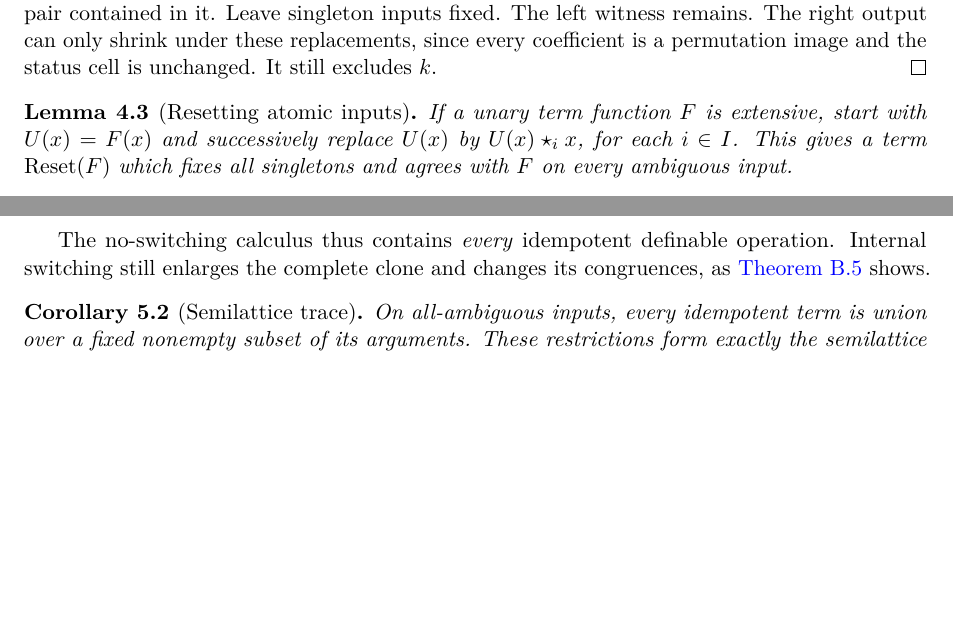
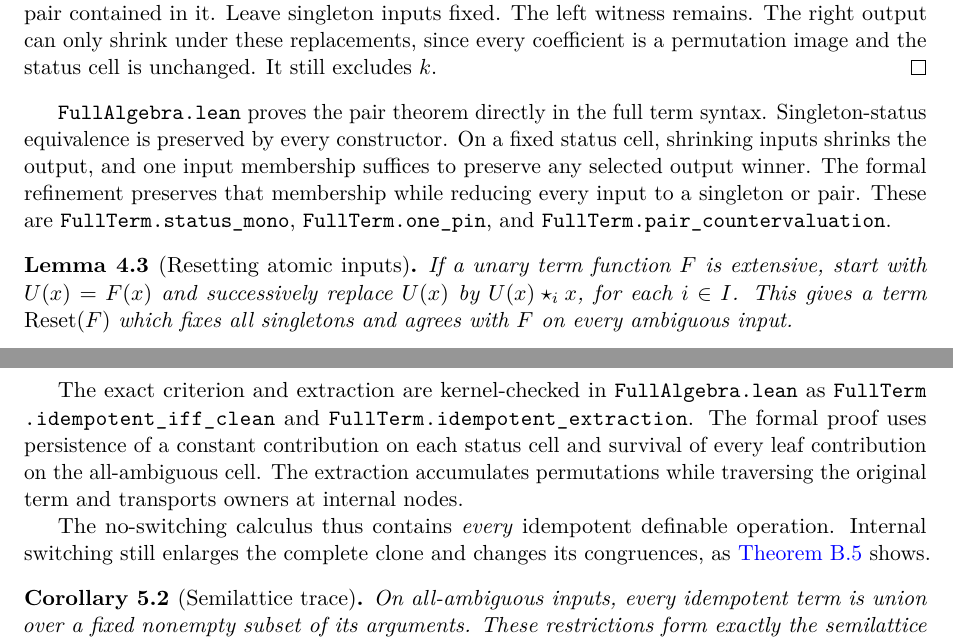
Before and after one commit to elazarg/KFOL, a LaTeX paper (main.tex, which reads sections/algebra-intrinsic.tex, sections/algebra-tests.tex): two parts of pages 9 and 10 of 65 before the commit and two parts of pages 9 and 11 of 66 after it, joined at a grey line, cut so that both start at the same text, the shorter picture padded with empty space. Compiled offline with pdfLaTeX.

Commit message:
Mechanize sharp full-signature tests and exact idempotent elimination

```diff
--- a/main.tex
+++ b/main.tex
@@ -41,7 +41,7 @@
 
 \title{Rational Owned Choice:\\Player Views, Sharp Tests, and Intrinsic Fragments}
 \author{Elazar Gershuni\\Technion}
-\date{30 October 2026}
+\date{1 November 2026}
 
 \begin{document}
 \maketitle
--- a/sections/algebra-intrinsic.tex
+++ b/sections/algebra-intrinsic.tex
@@ -40,6 +40,14 @@ is idempotent because its primitive choices are. A traversal accumulating
 permutations both checks the criterion and transports the owners,
 without expanding the tree.
 \end{proof}
+
+The exact criterion and extraction are kernel-checked in
+\texttt{FullAlgebra.lean} as \path{FullTerm.idempotent_iff_clean} and
+\path{FullTerm.idempotent_extraction}. The formal proof uses persistence
+of a constant contribution on each status cell and survival of every
+leaf contribution on the all-ambiguous cell. The extraction accumulates
+permutations while traversing the original term and transports owners
+at internal nodes.
 
 The no-switching calculus thus contains \emph{every} idempotent definable
 operation. Internal switching still enlarges the complete clone and
--- a/sections/algebra-tests.tex
+++ b/sections/algebra-tests.tex
@@ -48,6 +48,15 @@ these replacements, since every coefficient is a permutation image and
 the status cell is unchanged. It still excludes $k$.
 \end{proof}
 
+\texttt{FullAlgebra.lean} proves the pair theorem directly in the full
+term syntax. Singleton-status equivalence is preserved by every
+constructor. On a fixed status cell, shrinking inputs shrinks the output,
+and one input membership suffices to preserve any selected output winner.
+The formal refinement preserves that membership while reducing every
+input to a singleton or pair. These are
+\path{FullTerm.status_mono}, \path{FullTerm.one_pin}, and
+\path{FullTerm.pair_countervaluation}.
+
 \begin{lemma}[Resetting atomic inputs]\label{sym:lem:reset}
 If a unary term function $F$ is extensive, start with $U(x)=F(x)$ and
 successively replace $U(x)$ by $U(x)\ow i x$, for each $i\in I$. This gives a term
```
Also changed, not shown: sections/abstract.tex (+3 -2 lines), sections/development.tex (+5 -2 lines), Makefile, sections/algebra-intrinsic.tex (2 more changed lines), sections/algebra-tests.tex (5 more changed lines), 2 other files.
